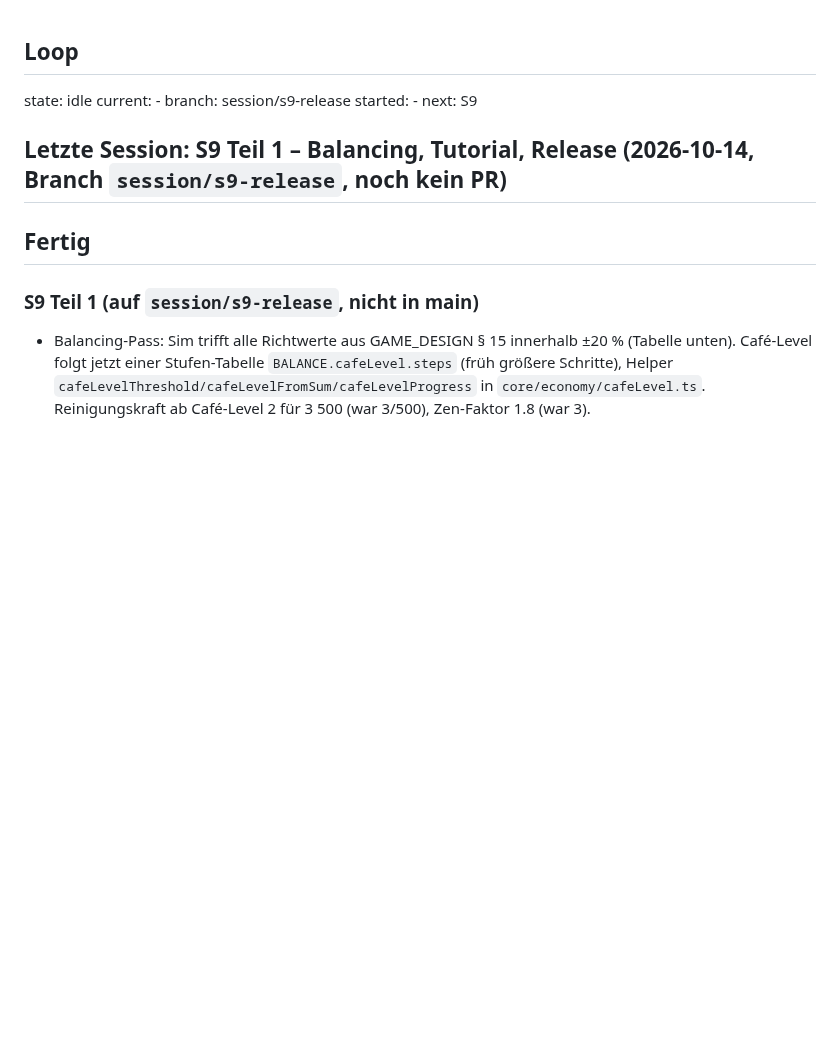
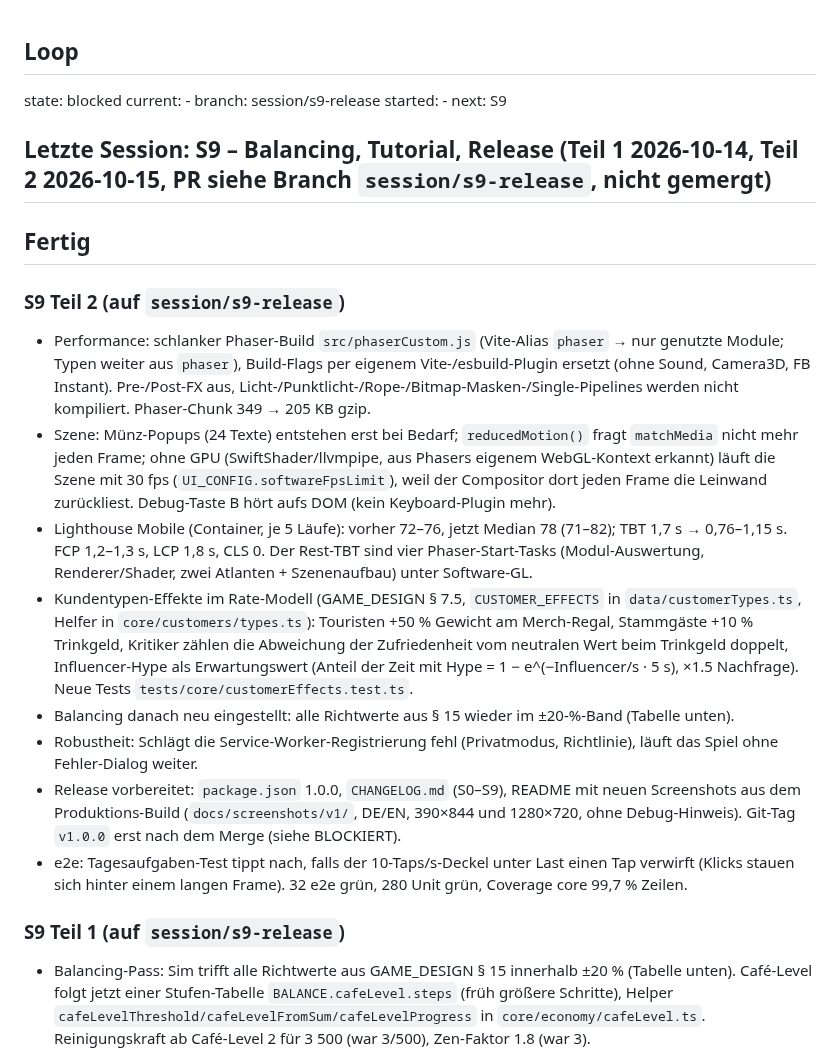
Before and after one commit to leesyashin/Tycoon-, a Markdown page: docs/STATUS.md, the part around one of its changes. Drawn GitHub-style; blank space fills up the shorter version.

```diff
--- a/docs/STATUS.md
+++ b/docs/STATUS.md
@@ -1,12 +1,22 @@
 ## Loop
-state: idle
+state: blocked
 current: -
 branch: session/s9-release
 started: -
 next: S9
-## Letzte Session: S9 Teil 1 – Balancing, Tutorial, Release (2026-10-14, Branch `session/s9-release`, noch kein PR)
+## Letzte Session: S9 – Balancing, Tutorial, Release (Teil 1 2026-10-14, Teil 2 2026-10-15, PR siehe Branch `session/s9-release`, nicht gemergt)
 ## Fertig
-### S9 Teil 1 (auf `session/s9-release`, nicht in main)
+### S9 Teil 2 (auf `session/s9-release`)
+- Performance: schlanker Phaser-Build `src/phaserCustom.js` (Vite-Alias `phaser` → nur genutzte Module; Typen weiter aus `phaser`), Build-Flags per eigenem Vite-/esbuild-Plugin ersetzt (ohne Sound, Camera3D, FB Instant). Pre-/Post-FX aus, Licht-/Punktlicht-/Rope-/Bitmap-Masken-/Single-Pipelines werden nicht kompiliert. Phaser-Chunk 349 → 205 KB gzip.
+- Szene: Münz-Popups (24 Texte) entstehen erst bei Bedarf; `reducedMotion()` fragt `matchMedia` nicht mehr jeden Frame; ohne GPU (SwiftShader/llvmpipe, aus Phasers eigenem WebGL-Kontext erkannt) läuft die Szene mit 30 fps (`UI_CONFIG.softwareFpsLimit`), weil der Compositor dort jeden Frame die Leinwand zurückliest. Debug-Taste B hört aufs DOM (kein Keyboard-Plugin mehr).
+- Lighthouse Mobile (Container, je 5 Läufe): vorher 72–76, jetzt Median 78 (71–82); TBT 1,7 s → 0,76–1,15 s. FCP 1,2–1,3 s, LCP 1,8 s, CLS 0. Der Rest-TBT sind vier Phaser-Start-Tasks (Modul-Auswertung, Renderer/Shader, zwei Atlanten + Szenenaufbau) unter Software-GL.
+- Kundentypen-Effekte im Rate-Modell (GAME_DESIGN § 7.5, `CUSTOMER_EFFECTS` in `data/customerTypes.ts`, Helfer in `core/customers/types.ts`): Touristen +50 % Gewicht am Merch-Regal, Stammgäste +10 % Trinkgeld, Kritiker zählen die Abweichung der Zufriedenheit vom neutralen Wert beim Trinkgeld doppelt, Influencer-Hype als Erwartungswert (Anteil der Zeit mit Hype = 1 − e^(−Influencer/s · 5 s), ×1.5 Nachfrage). Neue Tests `tests/core/customerEffects.test.ts`.
+- Balancing danach neu eingestellt: alle Richtwerte aus § 15 wieder im ±20-%-Band (Tabelle unten).
+- Robustheit: Schlägt die Service-Worker-Registrierung fehl (Privatmodus, Richtlinie), läuft das Spiel ohne Fehler-Dialog weiter.
+- Release vorbereitet: `package.json` 1.0.0, `CHANGELOG.md` (S0–S9), README mit neuen Screenshots aus dem Produktions-Build (`docs/screenshots/v1/`, DE/EN, 390×844 und 1280×720, ohne Debug-Hinweis). Git-Tag `v1.0.0` erst nach dem Merge (siehe BLOCKIERT).
+- e2e: Tagesaufgaben-Test tippt nach, falls der 10-Taps/s-Deckel unter Last einen Tap verwirft (Klicks stauen sich hinter einem langen Frame). 32 e2e grün, 280 Unit grün, Coverage core 99,7 % Zeilen.
+
+### S9 Teil 1 (auf `session/s9-release`)
 - Balancing-Pass: Sim trifft alle Richtwerte aus GAME_DESIGN § 15 innerhalb ±20 % (Tabelle unten). Café-Level folgt jetzt einer Stufen-Tabelle `BALANCE.cafeLevel.steps` (früh größere Schritte), Helper `cafeLevelThreshold/cafeLevelFromSum/cafeLevelProgress` in `core/economy/cafeLevel.ts`. Reinigungskraft ab Café-Level 2 für 3 500 (war 3/500), Zen-Faktor 1.8 (war 3).
 - Sim misst zusätzlich Offline-Rückkehr nach 8 h (in „nächste Qualitätsstufe“ und gedeckten Greedy-Käufen) und den Idle-Anteil (Offline-Nacht / 90 min aktiver Tag).
 - Tutorial: 8 Schritte (`data/tutorial.ts`, `core/tutorial`), Highlight-Ring + Sprechblase (`ui/tutorial.ts`), Aufgaben-Schritte (Matcha-Bar Lv 3, Kasse, Personal) gehen von selbst weiter (`checkTutorial` in `progressionStep`), manuelle per „Weiter“; überspringbar, Fortschritt im Save, „Tutorial wiederholen“ in den Einstellungen. `?tutorial=0` startet ohne (e2e).
```
Also changed, not shown: other parts of docs/STATUS.md (+38 -35 lines).
